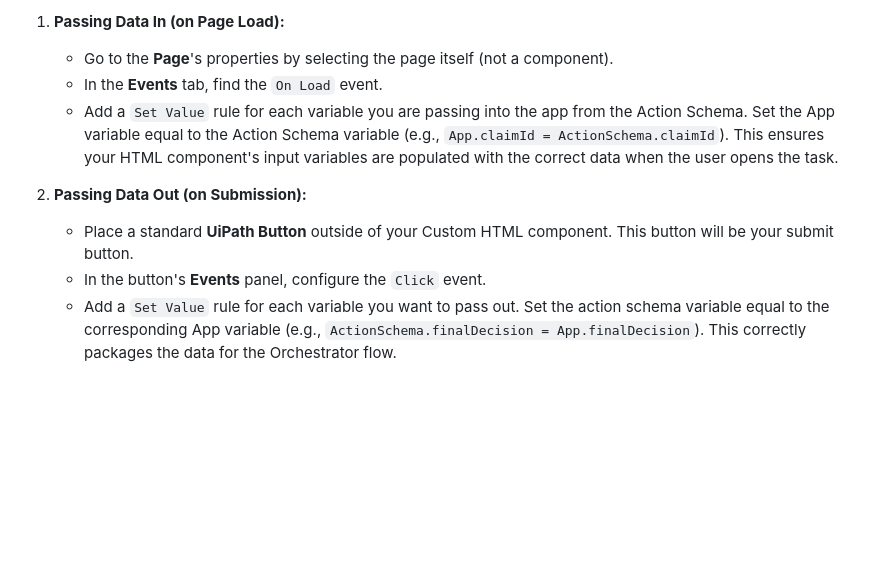
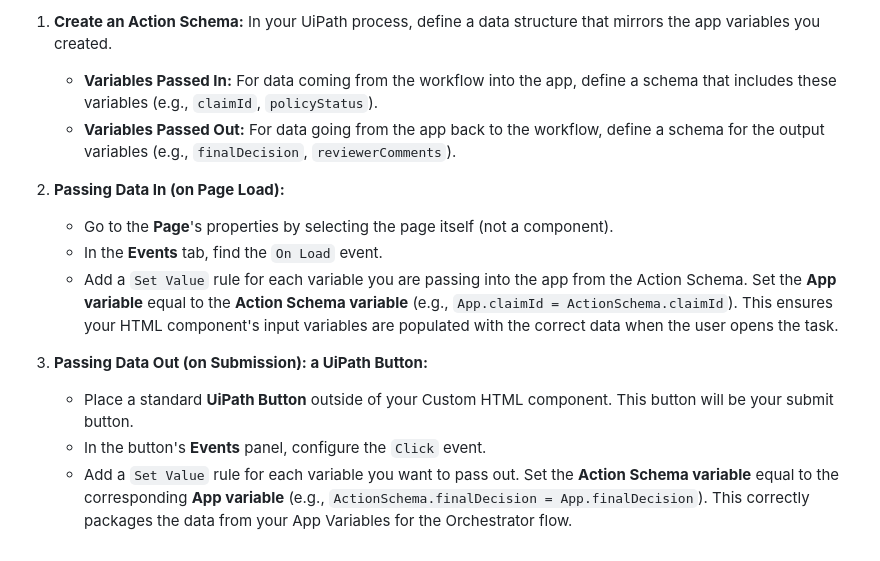
Before and after one commit to patrick-finley-ui/uipathCustomHtmlTasks, a Markdown page: README.md, the part around one of its changes. Drawn GitHub-style; blank space fills up the shorter version.

```diff
--- a/README.md
+++ b/README.md
@@ -132,10 +184,14 @@ If this component is part of an **Action Center task**, you must manage the data
 
-1.  **Passing Data In (on Page Load):**
+1.  **Create an Action Schema:** In your UiPath process, define a data structure that mirrors the app variables you created.
+    * **Variables Passed In:** For data coming from the workflow into the app, define a schema that includes these variables (e.g., `claimId`, `policyStatus`).
+    * **Variables Passed Out:** For data going from the app back to the workflow, define a schema for the output variables (e.g., `finalDecision`, `reviewerComments`).
+
+2.  **Passing Data In (on Page Load):**
     * Go to the **Page**'s properties by selecting the page itself (not a component).
     * In the **Events** tab, find the `On Load` event.
-    * Add a `Set Value` rule for each variable you are passing into the app from the Action Schema. Set the App variable equal to the Action Schema variable (e.g., `App.claimId = ActionSchema.claimId`). This ensures your HTML component's input variables are populated with the correct data when the user opens the task.
+    * Add a `Set Value` rule for each variable you are passing into the app from the Action Schema. Set the **App variable** equal to the **Action Schema variable** (e.g., `App.claimId = ActionSchema.claimId`). This ensures your HTML component's input variables are populated with the correct data when the user opens the task.
 
-2.  **Passing Data Out (on Submission):**
+3.  **Passing Data Out (on Submission): a UiPath Button:**
     * Place a standard **UiPath Button** outside of your Custom HTML component. This button will be your submit button.
     * In the button's **Events** panel, configure the `Click` event.
-    * Add a `Set Value` rule for each variable you want to pass out. Set the action schema variable equal to the corresponding App variable (e.g., `ActionSchema.finalDecision = App.finalDecision`). This correctly packages the data for the Orchestrator flow.
+    * Add a `Set Value` rule for each variable you want to pass out. Set the **Action Schema variable** equal to the corresponding **App variable** (e.g., `ActionSchema.finalDecision = App.finalDecision`). This correctly packages the data from your App Variables for the Orchestrator flow.
```
Also changed, not shown: other parts of README.md (+58 -6 lines).
